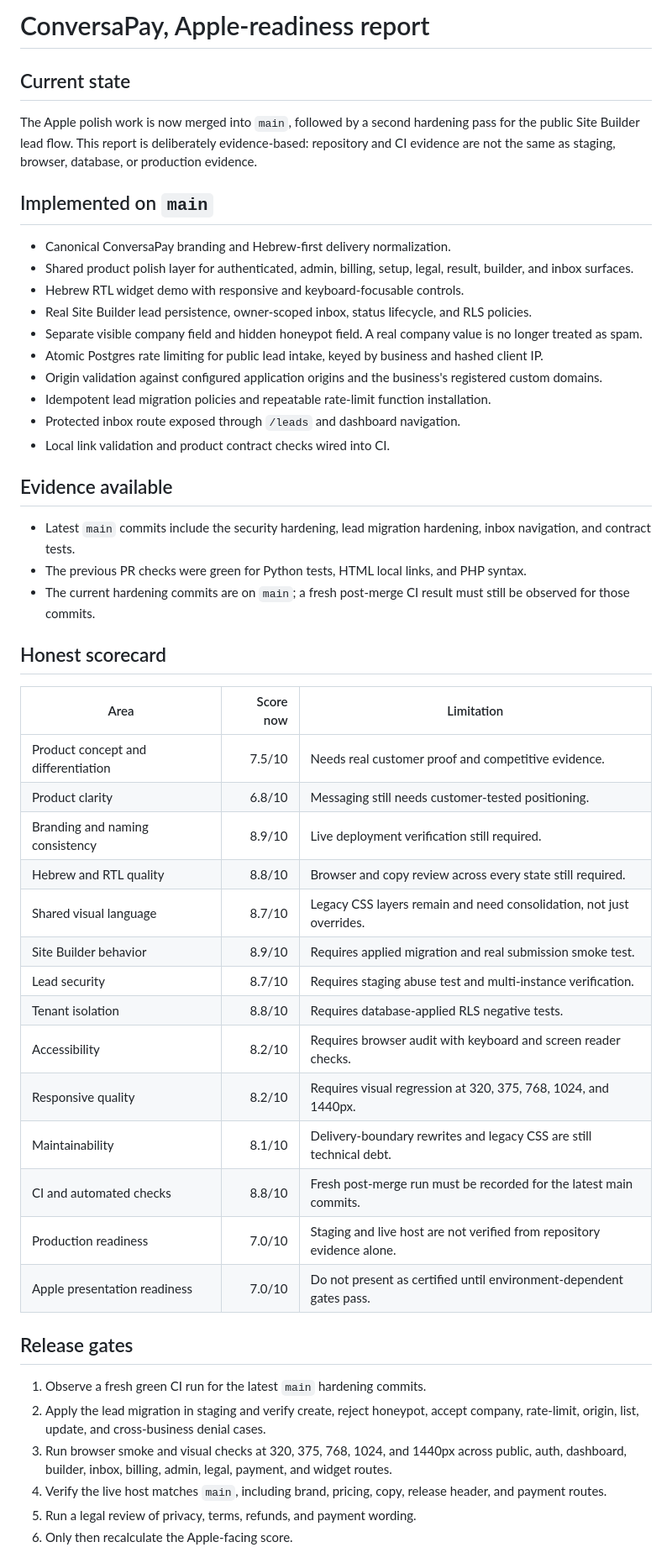
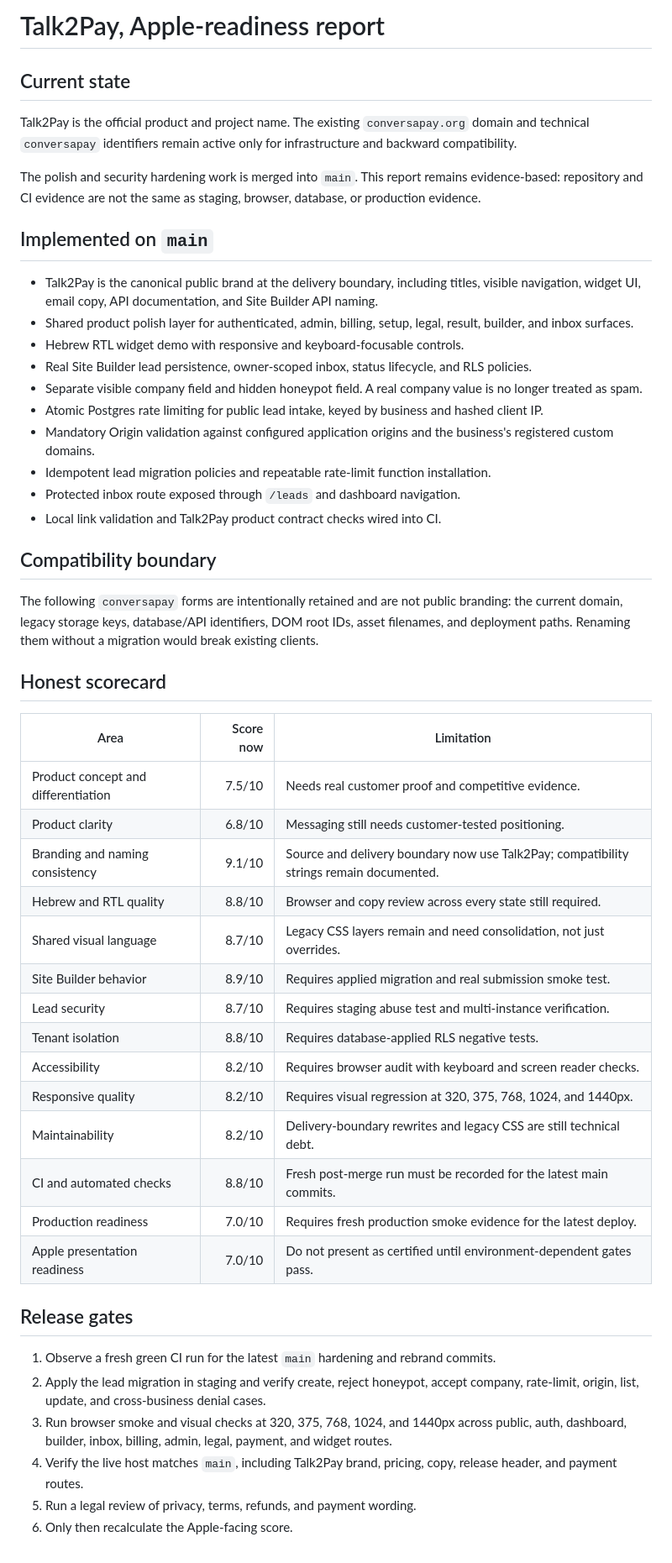
Before and after one commit to Ari-tech-abc/ConversaPay, a Markdown page: docs/APPLE_READINESS_REPORT.md, the part around one of its changes. Shown at 84% size. Rendered like a GitHub page.

Commit message:
docs: record Talk2Pay canonical brand and compatibility identifiers

```diff
--- a/docs/APPLE_READINESS_REPORT.md
+++ b/docs/APPLE_READINESS_REPORT.md
@@ -1,27 +1,27 @@
-# ConversaPay, Apple-readiness report
+# Talk2Pay, Apple-readiness report
 
 ## Current state
 
-The Apple polish work is now merged into `main`, followed by a second hardening pass for the public Site Builder lead flow. This report is deliberately evidence-based: repository and CI evidence are not the same as staging, browser, database, or production evidence.
+Talk2Pay is the official product and project name. The existing `conversapay.org` domain and technical `conversapay` identifiers remain active only for infrastructure and backward compatibility.
+
+The polish and security hardening work is merged into `main`. This report remains evidence-based: repository and CI evidence are not the same as staging, browser, database, or production evidence.
 
 ## Implemented on `main`
 
-- Canonical ConversaPay branding and Hebrew-first delivery normalization.
+- Talk2Pay is the canonical public brand at the delivery boundary, including titles, visible navigation, widget UI, email copy, API documentation, and Site Builder API naming.
 - Shared product polish layer for authenticated, admin, billing, setup, legal, result, builder, and inbox surfaces.
 - Hebrew RTL widget demo with responsive and keyboard-focusable controls.
 - Real Site Builder lead persistence, owner-scoped inbox, status lifecycle, and RLS policies.
 - Separate visible company field and hidden honeypot field. A real company value is no longer treated as spam.
 - Atomic Postgres rate limiting for public lead intake, keyed by business and hashed client IP.
-- Origin validation against configured application origins and the business's registered custom domains.
+- Mandatory Origin validation against configured application origins and the business's registered custom domains.
 - Idempotent lead migration policies and repeatable rate-limit function installation.
 - Protected inbox route exposed through `/leads` and dashboard navigation.
-- Local link validation and product contract checks wired into CI.
+- Local link validation and Talk2Pay product contract checks wired into CI.
 
-## Evidence available
+## Compatibility boundary
 
-- Latest `main` commits include the security hardening, lead migration hardening, inbox navigation, and contract tests.
-- The previous PR checks were green for Python tests, HTML local links, and PHP syntax.
-- The current hardening commits are on `main`; a fresh post-merge CI result must still be observed for those commits.
+The following `conversapay` forms are intentionally retained and are not public branding: the current domain, legacy storage keys, database/API identifiers, DOM root IDs, asset filenames, and deployment paths. Renaming them without a migration would break existing clients.
 
 ## Honest scorecard
 
@@ -29,7 +29,7 @@ The Apple polish work is now merged into `main`, followed by a second hardening
 |---|---:|---|
 | Product concept and differentiation | 7.5/10 | Needs real customer proof and competitive evidence. |
 | Product clarity | 6.8/10 | Messaging still needs customer-tested positioning. |
-| Branding and naming consistency | 8.9/10 | Live deployment verification still required. |
+| Branding and naming consistency | 9.1/10 | Source and delivery boundary now use Talk2Pay; compatibility strings remain documented. |
 | Hebrew and RTL quality | 8.8/10 | Browser and copy review across every state still required. |
 | Shared visual language | 8.7/10 | Legacy CSS layers remain and need consolidation, not just overrides. |
 | Site Builder behavior | 8.9/10 | Requires applied migration and real submission smoke test. |
@@ -37,17 +37,17 @@ The Apple polish work is now merged into `main`, followed by a second hardening
 | Tenant isolation | 8.8/10 | Requires database-applied RLS negative tests. |
 | Accessibility | 8.2/10 | Requires browser audit with keyboard and screen reader checks. |
 | Responsive quality | 8.2/10 | Requires visual regression at 320, 375, 768, 1024, and 1440px. |
-| Maintainability | 8.1/10 | Delivery-boundary rewrites and legacy CSS are still technical debt. |
+| Maintainability | 8.2/10 | Delivery-boundary rewrites and legacy CSS are still technical debt. |
 | CI and automated checks | 8.8/10 | Fresh post-merge run must be recorded for the latest main commits. |
-| Production readiness | 7.0/10 | Staging and live host are not verified from repository evidence alone. |
+| Production readiness | 7.0/10 | Requires fresh production smoke evidence for the latest deploy. |
 | Apple presentation readiness | 7.0/10 | Do not present as certified until environment-dependent gates pass. |
 
 ## Release gates
 
-1. Observe a fresh green CI run for the latest `main` hardening commits.
+1. Observe a fresh green CI run for the latest `main` hardening and rebrand commits.
 2. Apply the lead migration in staging and verify create, reject honeypot, accept company, rate-limit, origin, list, update, and cross-business denial cases.
 3. Run browser smoke and visual checks at 320, 375, 768, 1024, and 1440px across public, auth, dashboard, builder, inbox, billing, admin, legal, payment, and widget routes.
-4. Verify the live host matches `main`, including brand, pricing, copy, release header, and payment routes.
+4. Verify the live host matches `main`, including Talk2Pay brand, pricing, copy, release header, and payment routes.
 5. Run a legal review of privacy, terms, refunds, and payment wording.
 6. Only then recalculate the Apple-facing score.
 
```
Also changed, not shown: other parts of docs/APPLE_READINESS_REPORT.md (+1 -1 lines).
